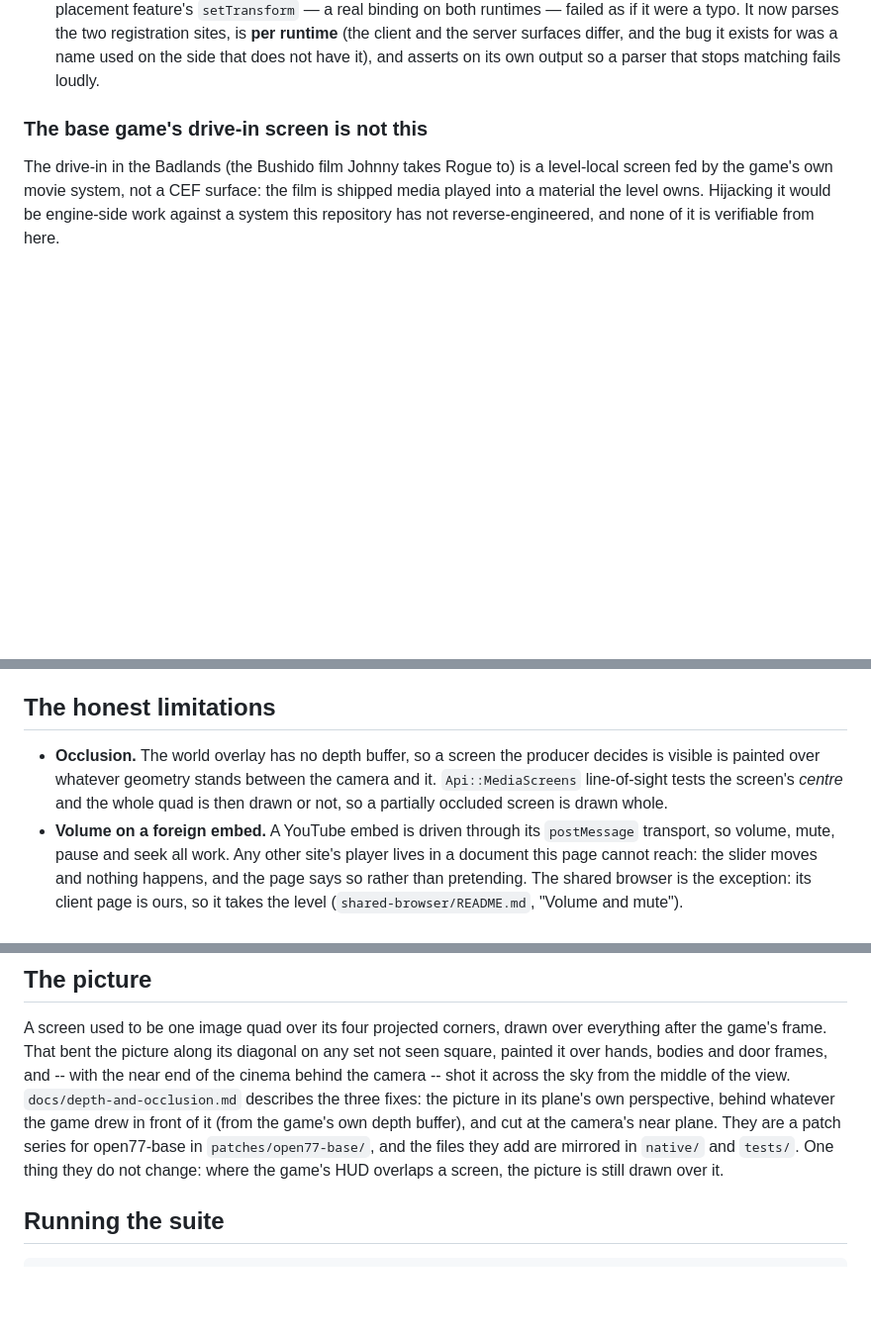
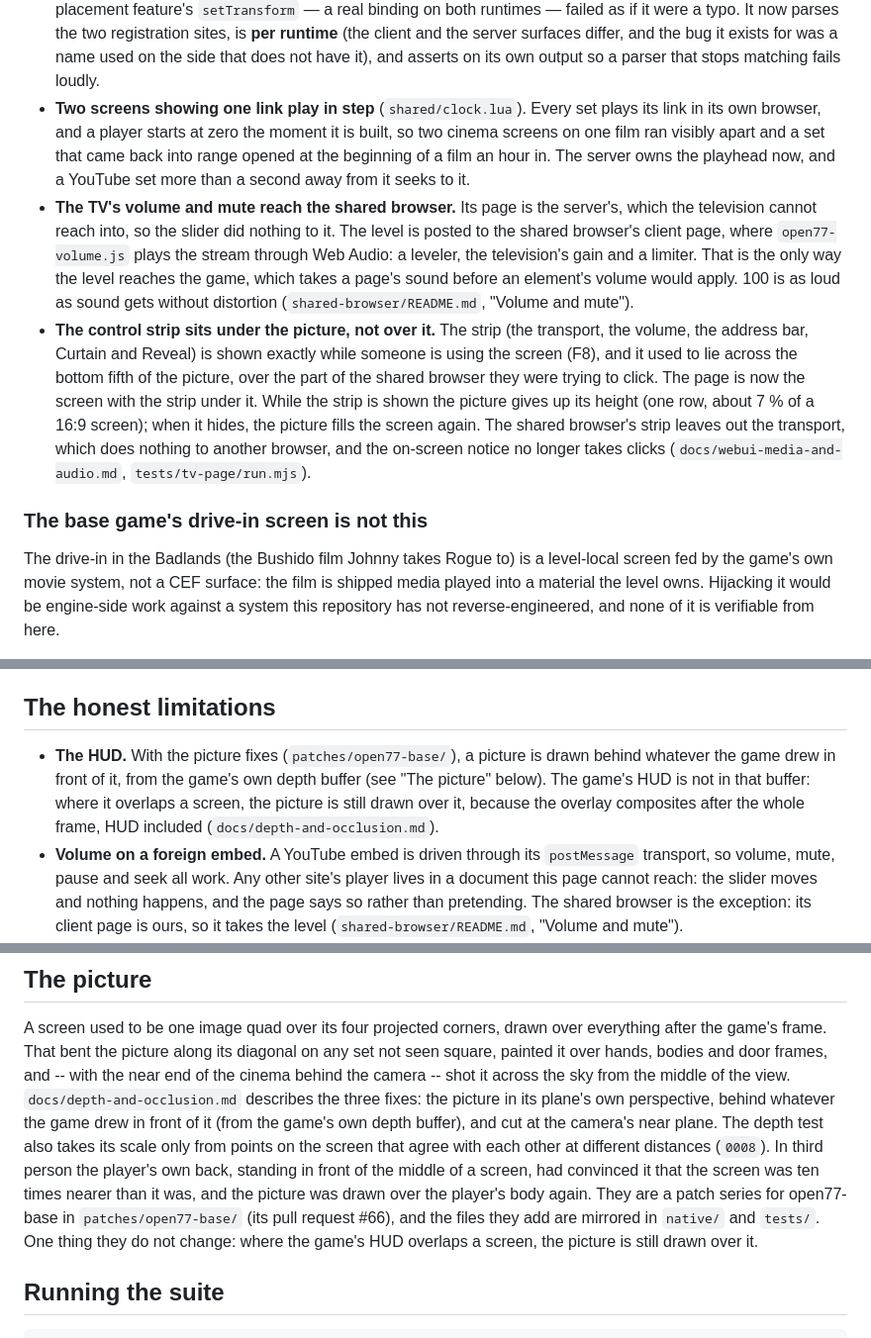
Before and after one commit to nobody71004/open77-tv, a Markdown page: README.md, 3 parts joined by grey strips. Shown at 99% size. Drawn GitHub-style; blank space fills up the shorter version.

Commit message:
Bring the README up to the work since the first extraction
The README still described the page's control strip over the picture and listed
occlusion as unsolved, and it said nothing about two screens playing in step or
the TV's volume reaching the shared browser.

* "What changed after the first extraction" gains three entries: two screens on
  one link play in step (shared/clock.lua), the TV's volume and mute reach the
  shared browser (open77-volume.js, through Web Audio), and the control strip
  sits under the picture instead of over it.
* "The honest limitations": occlusion is no longer one. With the picture fixes
  a screen is drawn behind what is in front of it, from the game's own depth
  buffer; the HUD is what is still drawn under it.
* "The picture" names the depth fix that keeps the player's own body from
  setting the depth test's scale (0008), and pull request #66.
* The tree says what web/tv.* and tests/tv-page/run.mjs now cover.

Co-Authored-By: Claude Opus 5.5 <noreply@anthropic.com>
Claude-Session: https://claude.ai/code/session_01SGDf5e3noD7RiVDkPCENkG

```diff
--- a/README.md
+++ b/README.md
@@ -376,6 +379,29 @@ each one is in the suites as well as in the code:
   sites, is **per runtime** (the client and the server surfaces differ, and the
   bug it exists for was a name used on the side that does not have it), and
   asserts on its own output so a parser that stops matching fails loudly.
+* **Two screens showing one link play in step** (`shared/clock.lua`). Every set
+  plays its link in its own browser, and a player starts at zero the moment it is
+  built, so two cinema screens on one film ran visibly apart and a set that came
+  back into range opened at the beginning of a film an hour in. The server owns
+  the playhead now, and a YouTube set more than a second away from it seeks to it.
+* **The TV's volume and mute reach the shared browser.** Its page is the
+  server's, which the television cannot reach into, so the slider did nothing to
+  it. The level is posted to the shared browser's client page, where
+  `open77-volume.js` plays the stream through Web Audio: a leveler, the
+  television's gain and a limiter. That is the only way the level reaches the
+  game, which takes a page's sound before an element's volume would apply. 100 is
+  as loud as sound gets without distortion (`shared-browser/README.md`, "Volume
+  and mute").
+* **The control strip sits under the picture, not over it.** The strip (the
+  transport, the volume, the address bar, Curtain and Reveal) is shown exactly
+  while someone is using the screen (F8), and it used to lie across the bottom
+  fifth of the picture, over the part of the shared browser they were trying to
+  click. The page is now the screen with the strip under it. While the strip is
+  shown the picture gives up its height (one row, about 7 % of a 16:9 screen);
+  when it hides, the picture fills the screen again. The shared browser's strip
+  leaves out the transport, which does nothing to another browser, and the
+  on-screen notice no longer takes clicks (`docs/webui-media-and-audio.md`,
+  `tests/tv-page/run.mjs`).
 
 ### The base game's drive-in screen is not this
 
@@ -394,10 +420,11 @@ existing code rather than a new system.
 
 ## The honest limitations
 
-* **Occlusion.** The world overlay has no depth buffer, so a screen the producer
-  decides is visible is painted over whatever geometry stands between the camera
-  and it. `Api::MediaScreens` line-of-sight tests the screen's *centre* and the
-  whole quad is then drawn or not, so a partially occluded screen is drawn whole.
+* **The HUD.** With the picture fixes (`patches/open77-base/`), a picture is drawn
+  behind whatever the game drew in front of it, from the game's own depth buffer
+  (see "The picture" below). The game's HUD is not in that buffer: where it
+  overlaps a screen, the picture is still drawn over it, because the overlay
+  composites after the whole frame, HUD included (`docs/depth-and-occlusion.md`).
 * **Volume on a foreign embed.** A YouTube embed is driven through its
   `postMessage` transport, so volume, mute, pause and seek all work. Any other
   site's player lives in a document this page cannot reach: the slider moves and
@@ -421,10 +448,14 @@ with the near end of the cinema behind the camera -- shot it across the sky from
 the middle of the view. `docs/depth-and-occlusion.md` describes the three fixes:
 the picture in its plane's own perspective, behind whatever the game drew in
 front of it (from the game's own depth buffer), and cut at the camera's near
-plane. They are a patch series for open77-base in `patches/open77-base/`, and the
-files they add are mirrored in `native/` and `tests/`. One thing they do not
-change: where the game's HUD overlaps a screen, the picture is still drawn over
-it.
+plane. The depth test also takes its scale only from points on the screen that
+agree with each other at different distances (`0008`). In third person the
+player's own back, standing in front of the middle of a screen, had convinced it
+that the screen was ten times nearer than it was, and the picture was drawn over
+the player's body again. They are a patch series for open77-base in
+`patches/open77-base/` (its pull request #66), and the files they add are mirrored
+in `native/` and `tests/`. One thing they do not change: where the game's HUD
+overlaps a screen, the picture is still drawn over it.
 
 ## Running the suite
 
```
Also changed, not shown: other parts of README.md (+6 -3 lines).
